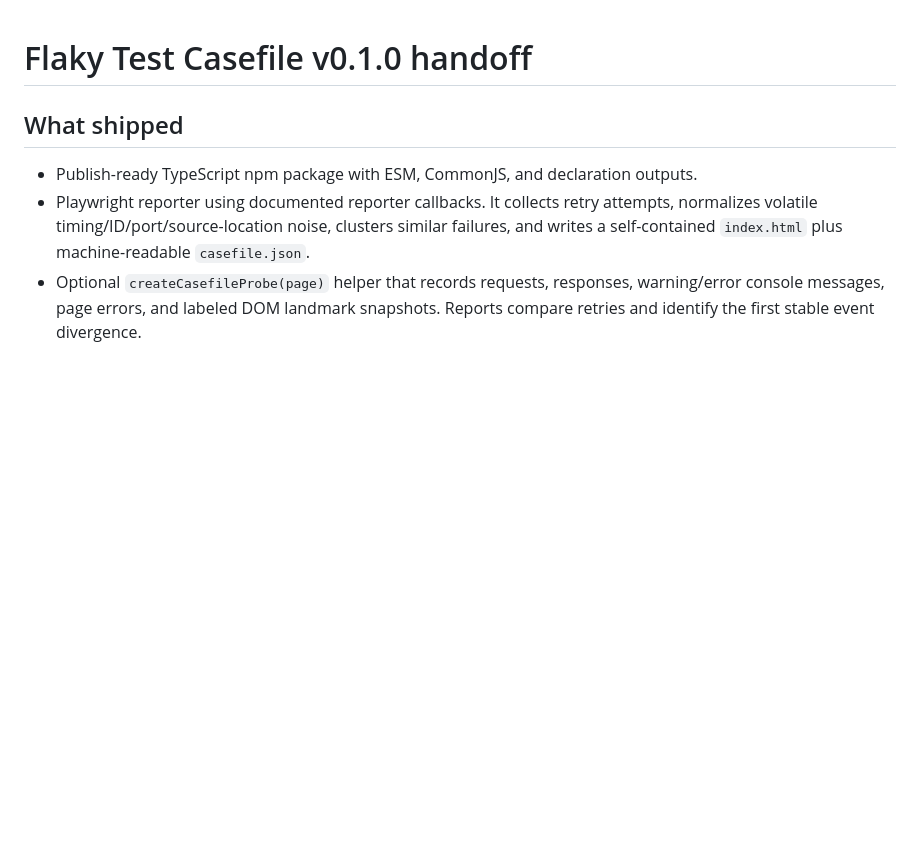
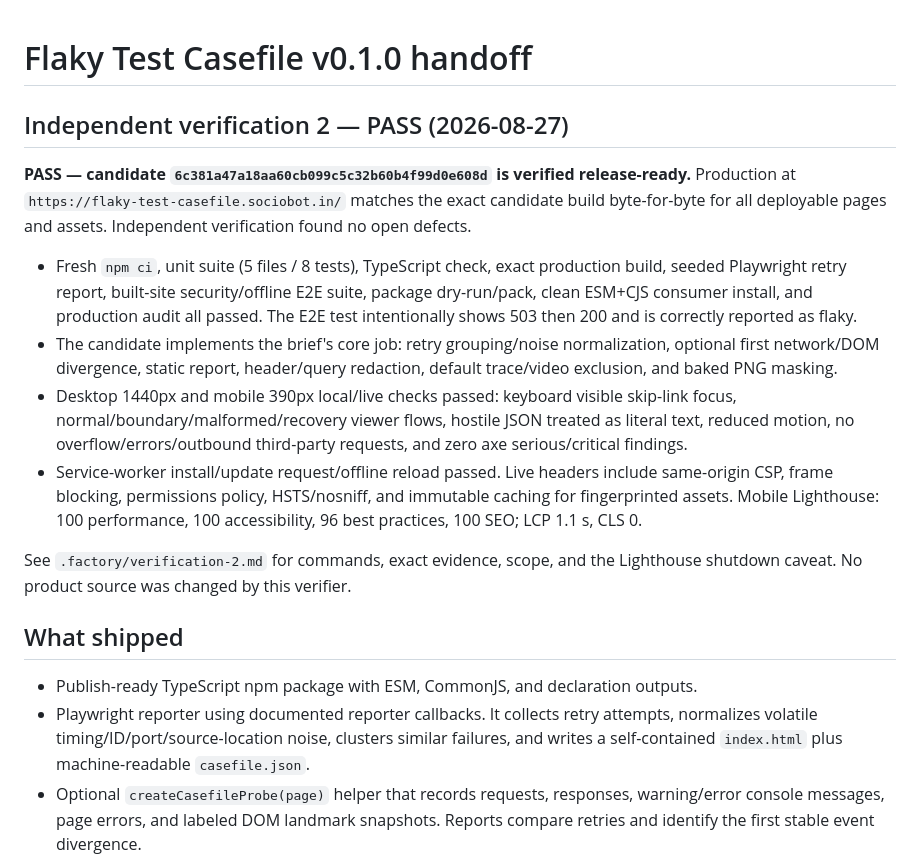
Before and after one commit to B-Divyesh/sf-flaky-test-casefile, a Markdown page: .factory/handoff.md, the part around the change. Drawn GitHub-style; blank space fills up the shorter version.

Commit message:
docs: record independent candidate verification

```diff
--- a/.factory/handoff.md
+++ b/.factory/handoff.md
@@ -1,4 +1,33 @@
 # Flaky Test Casefile v0.1.0 handoff
+
+## Independent verification 2 — PASS (2026-08-27)
+
+**PASS — candidate `6c381a47a18aa60cb099c5c32b60b4f99d0e608d` is verified
+release-ready.** Production at
+`https://flaky-test-casefile.sociobot.in/` matches the exact candidate build
+byte-for-byte for all deployable pages and assets. Independent verification
+found no open defects.
+
+- Fresh `npm ci`, unit suite (5 files / 8 tests), TypeScript check, exact
+  production build, seeded Playwright retry report, built-site security/offline
+  E2E suite, package dry-run/pack, clean ESM+CJS consumer install, and
+  production audit all passed. The E2E test intentionally shows 503 then 200
+  and is correctly reported as flaky.
+- The candidate implements the brief's core job: retry grouping/noise
+  normalization, optional first network/DOM divergence, static report,
+  header/query redaction, default trace/video exclusion, and baked PNG masking.
+- Desktop 1440px and mobile 390px local/live checks passed: keyboard visible
+  skip-link focus, normal/boundary/malformed/recovery viewer flows, hostile
+  JSON treated as literal text, reduced motion, no overflow/errors/outbound
+  third-party requests, and zero axe serious/critical findings.
+- Service-worker install/update request/offline reload passed. Live headers
+  include same-origin CSP, frame blocking, permissions policy, HSTS/nosniff,
+  and immutable caching for fingerprinted assets. Mobile Lighthouse: 100
+  performance, 100 accessibility, 96 best practices, 100 SEO; LCP 1.1 s,
+  CLS 0.
+
+See `.factory/verification-2.md` for commands, exact evidence, scope, and the
+Lighthouse shutdown caveat. No product source was changed by this verifier.
 
 ## What shipped
 
```
Also changed, not shown: .factory/verification-2.md (added, +119 -0 lines).
